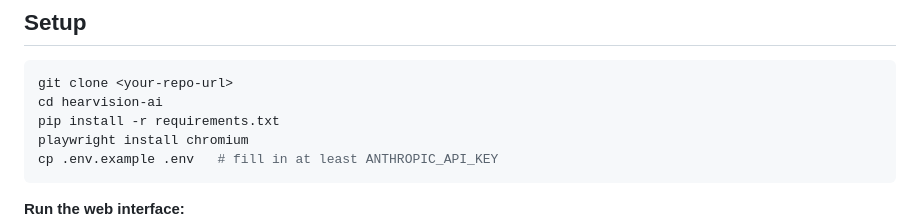
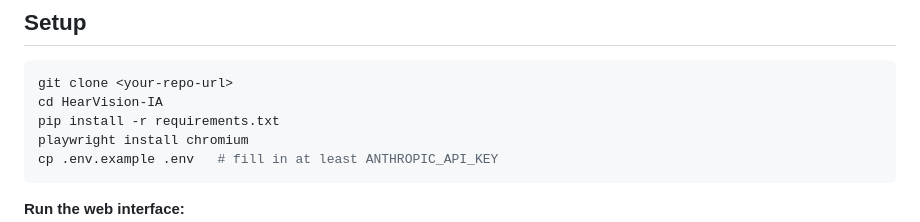
Before and after one commit to androsizhar/HearVision-IA, a Markdown page: README.md, the part around one of its changes. Drawn GitHub-style.

````diff
--- a/README.md
+++ b/README.md
@@ -70,7 +73,7 @@ The same principle extends to on-page content during execution: text on a visite
 
 ```bash
 git clone <your-repo-url>
-cd hearvision-ai
+cd HearVision-IA
 pip install -r requirements.txt
 playwright install chromium
 cp .env.example .env   # fill in at least ANTHROPIC_API_KEY
````
Also changed, not shown: other parts of README.md (+3 -0 lines).
